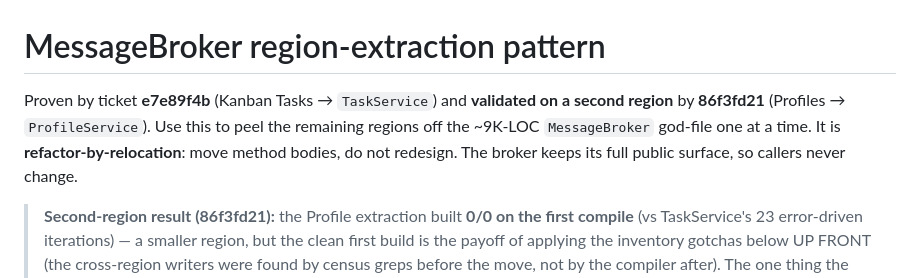
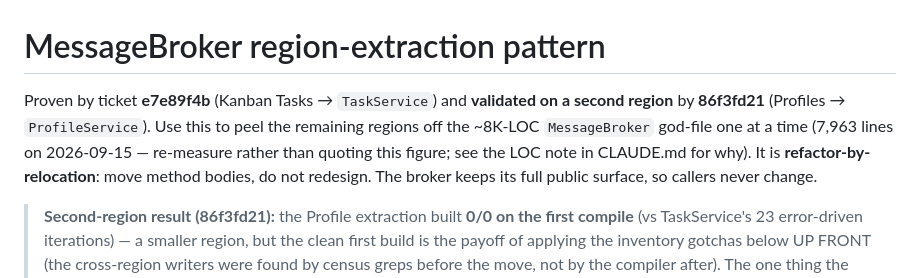
Before and after one commit to ClarionLive/multiterminal, a Markdown page: .claude/rules/broker-extraction-pattern.md, the part around the change. Rendered like a GitHub page.

Commit message:
The last stale LOC figure: MessageBroker is 8K, not 9K
Follow-on to 4cef5bb, which corrected the six figures in CLAUDE.md and
added a note telling readers not to quote them without re-measuring. The
extraction-pattern rule carried its own copy - "~9K-LOC" against an
actual 7,963 - and was left alone at the time as defensible rounding.

It is defensible, which is exactly why it is worth fixing: "~9K" is the
kind of approximation that survives a review because nobody can call it
wrong, and it drifts one direction only. The figure is now dated, and
points at the CLAUDE.md note rather than repeating its reasoning.

Co-Authored-By: Claude Opus 5 (1M context) <noreply@anthropic.com>

```diff
--- a/.claude/rules/broker-extraction-pattern.md
+++ b/.claude/rules/broker-extraction-pattern.md
@@ -1,9 +1,10 @@
 # MessageBroker region-extraction pattern
 
 Proven by ticket **e7e89f4b** (Kanban Tasks → `TaskService`) and **validated on a second region** by
-**86f3fd21** (Profiles → `ProfileService`). Use this to peel the remaining regions off the ~9K-LOC
-`MessageBroker` god-file one at a time. It is **refactor-by-relocation**: move method bodies, do not redesign.
-The broker keeps its full public surface, so callers never change.
+**86f3fd21** (Profiles → `ProfileService`). Use this to peel the remaining regions off the ~8K-LOC
+`MessageBroker` god-file one at a time (7,963 lines on 2026-09-15 — re-measure rather than quoting
+this figure; see the LOC note in CLAUDE.md for why). It is **refactor-by-relocation**: move method
+bodies, do not redesign. The broker keeps its full public surface, so callers never change.
 
 > **Second-region result (86f3fd21):** the Profile extraction built **0/0 on the first compile** (vs
 > TaskService's 23 error-driven iterations) — a smaller region, but the clean first build is the payoff of
```
